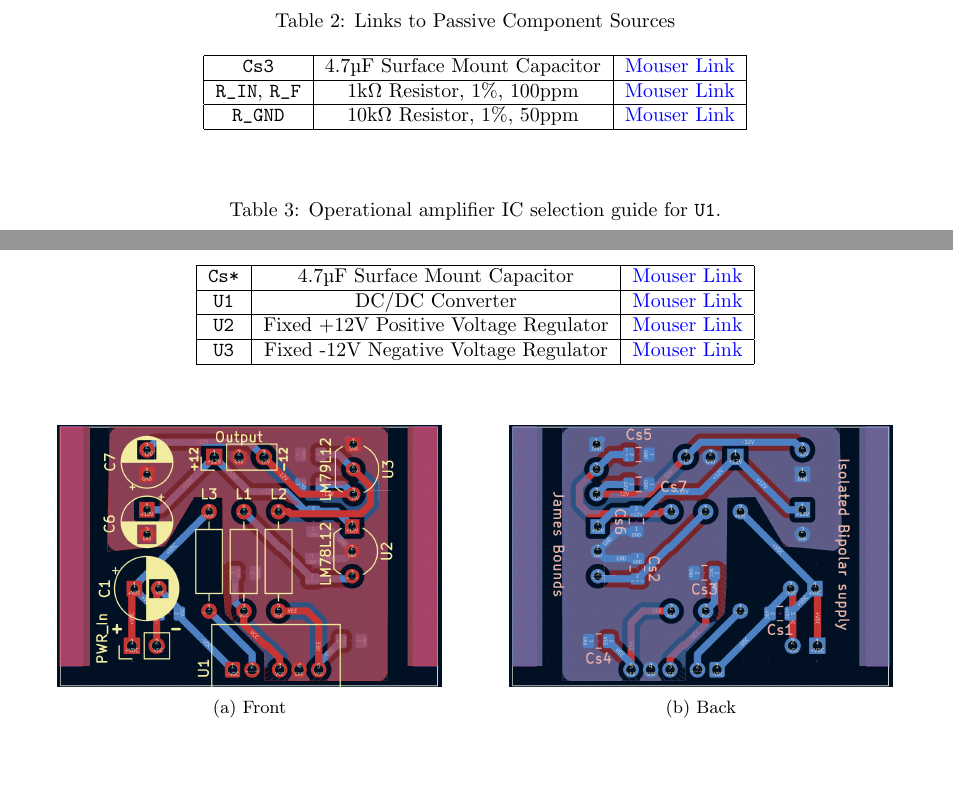
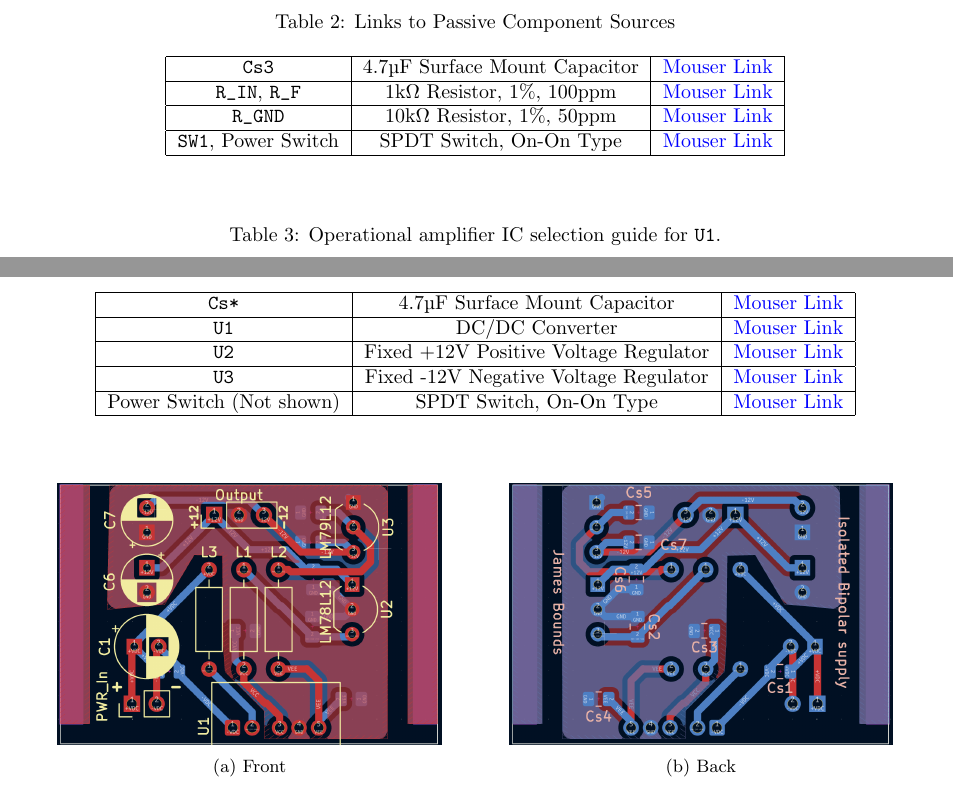
Before and after one commit to jaymz07/Photodetector-Battery, a LaTeX document (tex/AssemblyInstructions.tex): two parts of pages 3 and 5 of 7, joined at a grey line, cut so that both start at the same text, the shorter picture padded with empty space. Compiled offline with pdfLaTeX.

Commit message:
Added a source for the switches.

```diff
--- a/tex/AssemblyInstructions.tex
+++ b/tex/AssemblyInstructions.tex
@@ -122,6 +122,8 @@
 				\hline
 				\verb|R_GND| & 10k{\textohm} Resistor, 1\%, 50ppm & \href{https://www.mouser.com/en/ProductDetail/TE-Connectivity-Holsworthy/LR1F10K?qs=ip69W3eHERWDLLWs2Qv0Lg\%3D\%3D}{Mouser Link} \\
 				\hline
+				\verb|SW1|, Power Switch & SPDT Switch, On-On Type & \href{https://www.mouser.com/en/ProductDetail/E-Switch/100SP1T1B4M2QE?qs=YXf4ACKMM4xJ0mJK\%2FyIa1g\%3D\%3D}{Mouser Link} \\
+				\hline
 			\end{tabular}
 		\end{center}
 	\end{table}
@@ -207,6 +209,8 @@
 				\verb|U2| & Fixed +12V Positive Voltage Regulator & \href{https://www.mouser.com/en/ProductDetail/Texas-Instruments/UA78L12ACLPR?qs=0O\%2FZFlpUpJUotYwhtoESdQ\%3D\%3D}{Mouser Link} \\
 				\hline
 				\verb|U3| & Fixed -12V Negative Voltage Regulator & \href{https://www.mouser.com/en/ProductDetail/Texas-Instruments/LM79L12ACZ-LFT4?qs=QbsRYf82W3GleqCHpRJpHQ\%3D\%3D}{Mouser Link} \\
+				\hline
+				Power Switch (Not shown) & SPDT Switch, On-On Type & \href{https://www.mouser.com/en/ProductDetail/E-Switch/100SP1T1B4M2QE?qs=YXf4ACKMM4xJ0mJK\%2FyIa1g\%3D\%3D}{Mouser Link} \\
 				\hline
 			\end{tabular}
 		\end{center}
```
